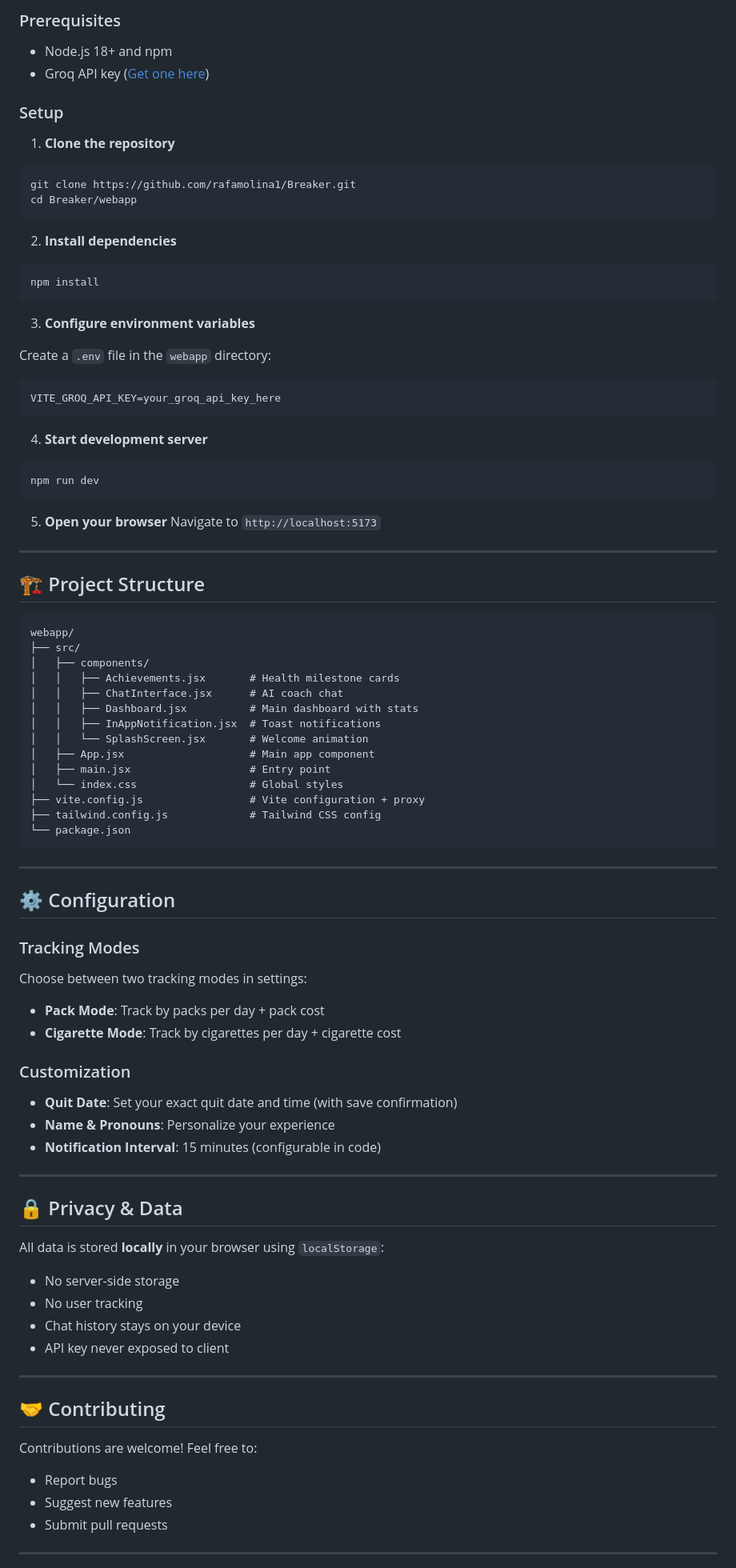
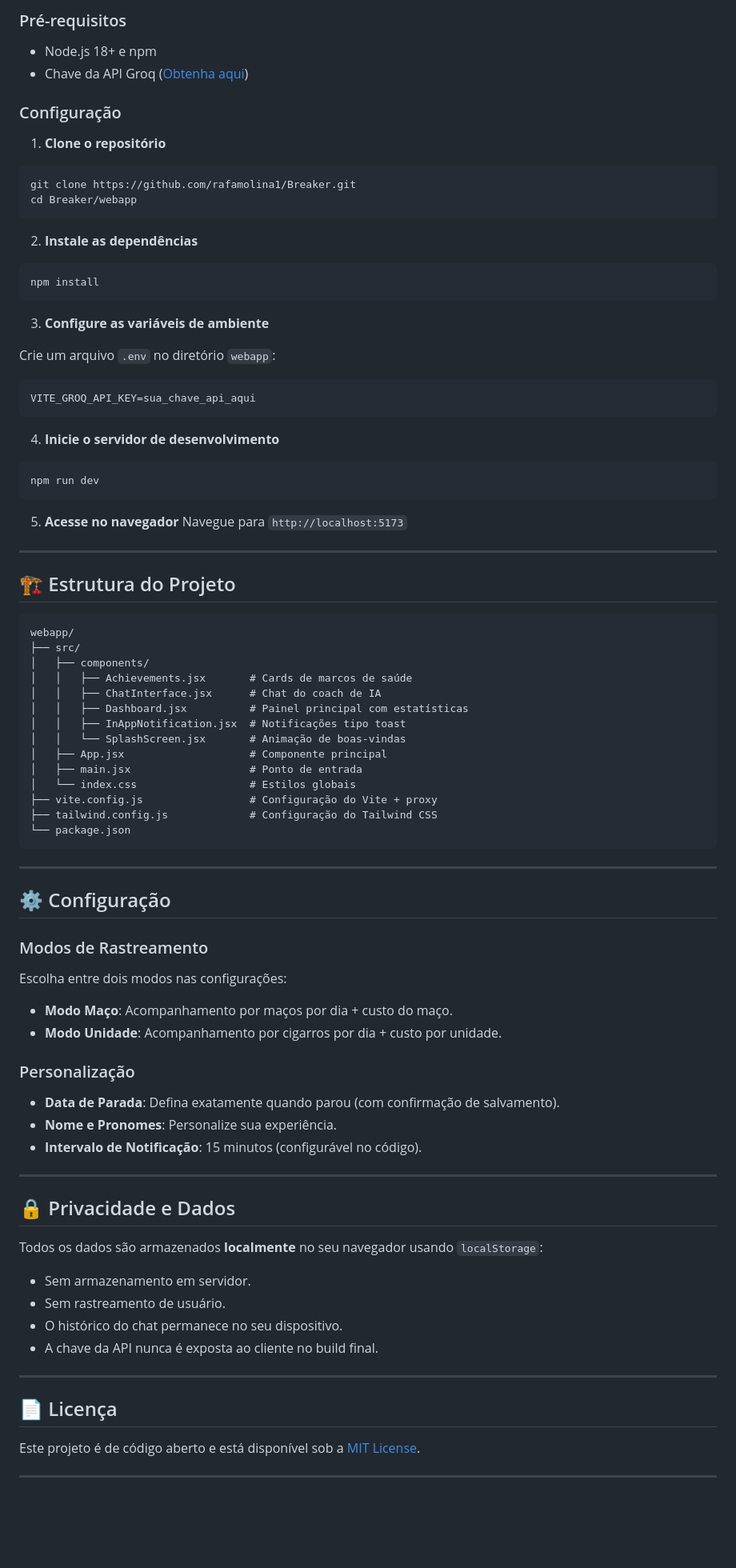
Before and after one commit to rafamolina1/Habit-Breaker, a Markdown page: README.md, the part around one of its changes. Shown at 80% size. Rendered like a GitHub page; blank space fills up the shorter version.

````diff
--- a/README.md
+++ b/README.md
@@ -69,89 +69,86 @@ Unlock 9 progressive health milestones as your body recovers:
 
-### Prerequisites
-- Node.js 18+ and npm
-- Groq API key ([Get one here](https://console.groq.com))
+### Pré-requisitos
+- Node.js 18+ e npm
+- Chave da API Groq ([Obtenha aqui](https://console.groq.com))
 
-### Setup
+### Configuração
 
-1. **Clone the repository**
+1. **Clone o repositório**
 ```bash
 git clone https://github.com/rafamolina1/Breaker.git
 cd Breaker/webapp
 ```
 
-2. **Install dependencies**
+2. **Instale as dependências**
 ```bash
 npm install
 ```
 
-3. **Configure environment variables**
+3. **Configure as variáveis de ambiente**
 
-Create a `.env` file in the `webapp` directory:
+Crie um arquivo `.env` no diretório `webapp`:
 ```env
-VITE_GROQ_API_KEY=your_groq_api_key_here
+VITE_GROQ_API_KEY=sua_chave_api_aqui
 ```
 
-4. **Start development server**
+4. **Inicie o servidor de desenvolvimento**
 ```bash
 npm run dev
 ```
 
-5. **Open your browser**
-Navigate to `http://localhost:5173`
+5. **Acesse no navegador**
+Navegue para `http://localhost:5173`
 
 ---
 
-## 🏗️ Project Structure
+## 🏗️ Estrutura do Projeto
 
 ```
 webapp/
 ├── src/
 │   ├── components/
-│   │   ├── Achievements.jsx       # Health milestone cards
-│   │   ├── ChatInterface.jsx      # AI coach chat
-│   │   ├── Dashboard.jsx          # Main dashboard with stats
-│   │   ├── InAppNotification.jsx  # Toast notifications
-│   │   └── SplashScreen.jsx       # Welcome animation
-│   ├── App.jsx                    # Main app component
-│   ├── main.jsx                   # Entry point
-│   └── index.css                  # Global styles
-├── vite.config.js                 # Vite configuration + proxy
-├── tailwind.config.js             # Tailwind CSS config
+│   │   ├── Achievements.jsx       # Cards de marcos de saúde
+│   │   ├── ChatInterface.jsx      # Chat do coach de IA
+│   │   ├── Dashboard.jsx          # Painel principal com estatísticas
+│   │   ├── InAppNotification.jsx  # Notificações tipo toast
+│   │   └── SplashScreen.jsx       # Animação de boas-vindas
+│   ├── App.jsx                    # Componente principal
+│   ├── main.jsx                   # Ponto de entrada
+│   └── index.css                  # Estilos globais
+├── vite.config.js                 # Configuração do Vite + proxy
+├── tailwind.config.js             # Configuração do Tailwind CSS
 └── package.json
 ```
 
 ---
 
-## ⚙️ Configuration
+## ⚙️ Configuração
 
-### Tracking Modes
-Choose between two tracking modes in settings:
-- **Pack Mode**: Track by packs per day + pack cost
-- **Cigarette Mode**: Track by cigarettes per day + cigarette cost
+### Modos de Rastreamento
+Escolha entre dois modos nas configurações:
+- **Modo Maço**: Acompanhamento por maços por dia + custo do maço.
+- **Modo Unidade**: Acompanhamento por cigarros por dia + custo por unidade.
 
-### Customization
-- **Quit Date**: Set your exact quit date and time (with save confirmation)
-- **Name & Pronouns**: Personalize your experience
-- **Notification Interval**: 15 minutes (configurable in code)
+### Personalização
+- **Data de Parada**: Defina exatamente quando parou (com confirmação de salvamento).
+- **Nome e Pronomes**: Personalize sua experiência.
+- **Intervalo de Notificação**: 15 minutos (configurável no código).
 
 ---
 
-## 🔒 Privacy & Data
+## 🔒 Privacidade e Dados
 
-All data is stored **locally** in your browser using `localStorage`:
-- No server-side storage
-- No user tracking
-- Chat history stays on your device
-- API key never exposed to client
+Todos os dados são armazenados **localmente** no seu navegador usando `localStorage`:
+- Sem armazenamento em servidor.
+- Sem rastreamento de usuário.
+- O histórico do chat permanece no seu dispositivo.
+- A chave da API nunca é exposta ao cliente no build final.
 
 ---
 
-## 🤝 Contributing
+## 📄 Licença
 
-Contributions are welcome! Feel free to:
-- Report bugs
-- Suggest new features
-- Submit pull requests
+Este projeto é de código aberto e está disponível sob a [MIT License](LICENSE).
 
 ---
 
````
Also changed, not shown: other parts of README.md (+55 -69 lines).
